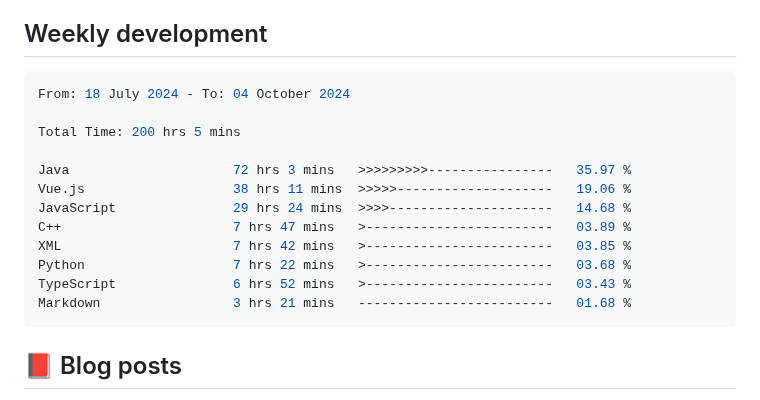
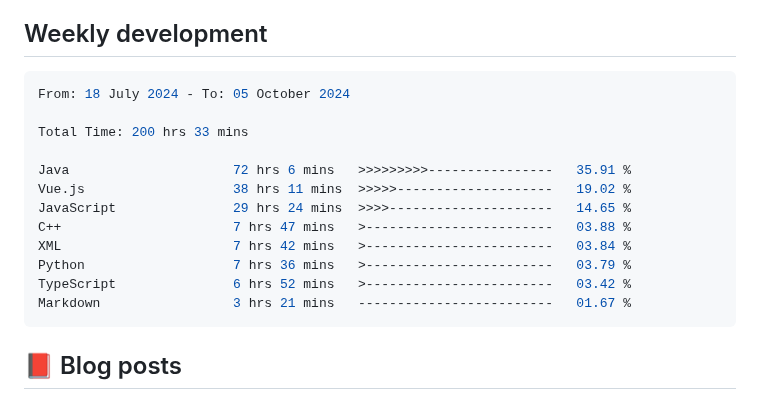
Before and after one commit to Pleasurecruise/Pleasurecruise, a Markdown page: README.md, the part around the change. GitHub-like rendering.

Commit message:
Updated waka-readme graph with new metrics

````diff
--- a/README.md
+++ b/README.md
@@ -25,18 +25,18 @@
 <!--START_SECTION:waka-->
 
 ```rust
-From: 18 July 2024 - To: 04 October 2024
+From: 18 July 2024 - To: 05 October 2024
 
-Total Time: 200 hrs 5 mins
+Total Time: 200 hrs 33 mins
 
-Java                     72 hrs 3 mins   >>>>>>>>>----------------   35.97 %
-Vue.js                   38 hrs 11 mins  >>>>>--------------------   19.06 %
-JavaScript               29 hrs 24 mins  >>>>---------------------   14.68 %
-C++                      7 hrs 47 mins   >------------------------   03.89 %
-XML                      7 hrs 42 mins   >------------------------   03.85 %
-Python                   7 hrs 22 mins   >------------------------   03.68 %
-TypeScript               6 hrs 52 mins   >------------------------   03.43 %
-Markdown                 3 hrs 21 mins   -------------------------   01.68 %
+Java                     72 hrs 6 mins   >>>>>>>>>----------------   35.91 %
+Vue.js                   38 hrs 11 mins  >>>>>--------------------   19.02 %
+JavaScript               29 hrs 24 mins  >>>>---------------------   14.65 %
+C++                      7 hrs 47 mins   >------------------------   03.88 %
+XML                      7 hrs 42 mins   >------------------------   03.84 %
+Python                   7 hrs 36 mins   >------------------------   03.79 %
+TypeScript               6 hrs 52 mins   >------------------------   03.42 %
+Markdown                 3 hrs 21 mins   -------------------------   01.67 %
 ```
 
 <!--END_SECTION:waka-->
````
